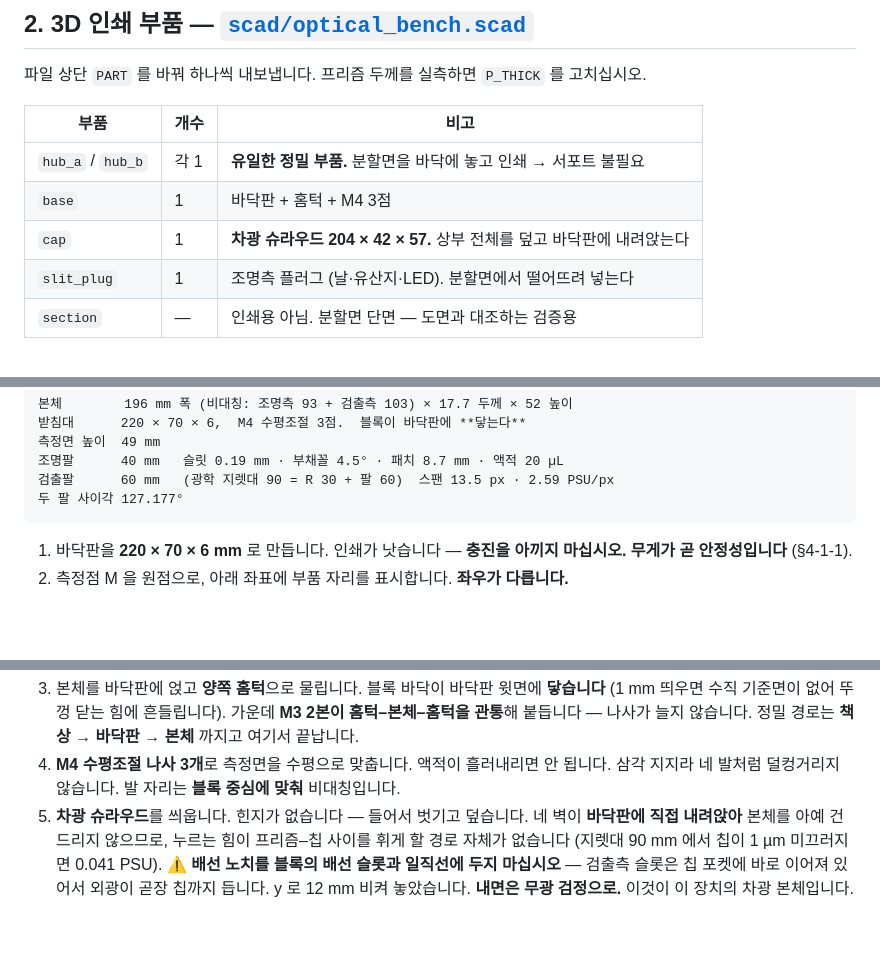
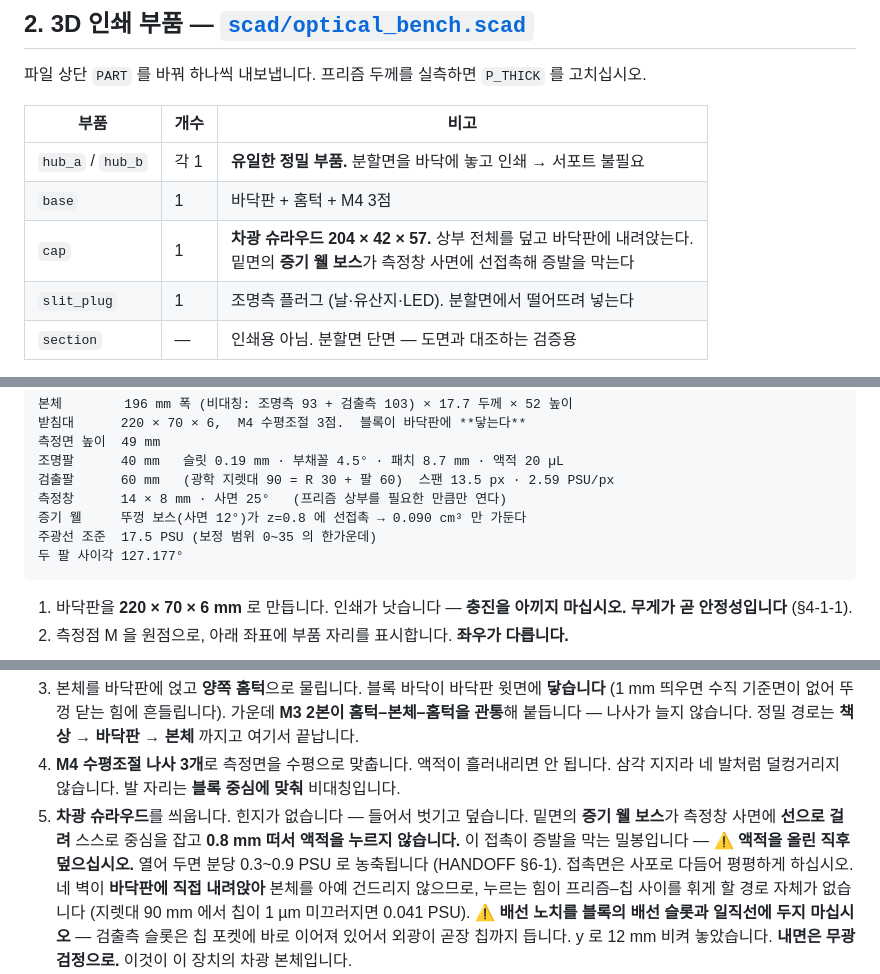
Before and after one commit to taeseokyi/psu-meter, a Markdown page: HOBBY_BUILD.md, 3 parts joined by grey strips. Rendered like a GitHub page; blank space fills up the shorter version.

Commit message:
세션 마무리 — HOBBY_BUILD 에 측정창·증기 웰·조준 반영
빌드 문서의 치수 블록에 이번 세션에서 정해진 것을 추가했다.
  측정창      14 x 8 mm · 사면 25도
  증기 웰     뚜껑 보스(12도)가 z=0.8 에 선접촉, 0.090 cm3
  주광선 조준  17.5 PSU (보정 범위 한가운데)

조립 5번(슈라우드)에 웰 보스의 역할과 "액적을 올린 직후 덮으라"는 경고를 넣었다 —
열어 두면 분당 0.3~0.9 PSU 로 농축된다.

최종 확인: SCAD 7파트 NoError, fitcheck 간섭 0, py_compile OK,
SCAD <-> head.html 상수 16개 전부 일치, 예산 0.0658 PSU (여유 0.1004).

Co-Authored-By: Claude Opus 5 <noreply@anthropic.com>

````diff
--- a/HOBBY_BUILD.md
+++ b/HOBBY_BUILD.md
@@ -73,7 +73,7 @@
 |---|---|---|
 | `hub_a` / `hub_b` | 각 1 | **유일한 정밀 부품.** 분할면을 바닥에 놓고 인쇄 → 서포트 불필요 |
 | `base` | 1 | 바닥판 + 홈턱 + M4 3점 |
-| `cap` | 1 | **차광 슈라우드 204 × 42 × 57.** 상부 전체를 덮고 바닥판에 내려앉는다 |
+| `cap` | 1 | **차광 슈라우드 204 × 42 × 57.** 상부 전체를 덮고 바닥판에 내려앉는다.<br>밑면의 **증기 웰 보스**가 측정창 사면에 선접촉해 증발을 막는다 |
 | `slit_plug` | 1 | 조명측 플러그 (날·유산지·LED). 분할면에서 떨어뜨려 넣는다 |
 | `section` | — | 인쇄용 아님. 분할면 단면 — 도면과 대조하는 검증용 |
 
@@ -145,6 +145,9 @@
 측정면 높이  49 mm
 조명팔      40 mm   슬릿 0.19 mm · 부채꼴 4.5° · 패치 8.7 mm · 액적 20 µL
 검출팔      60 mm   (광학 지렛대 90 = R 30 + 팔 60)  스팬 13.5 px · 2.59 PSU/px
+측정창      14 × 8 mm · 사면 25°   (프리즘 상부를 필요한 만큼만 연다)
+증기 웰     뚜껑 보스(사면 12°)가 z=0.8 에 선접촉 → 0.090 cm³ 만 가둔다
+주광선 조준  17.5 PSU (보정 범위 0~35 의 한가운데)
 두 팔 사이각 127.177°
 ```
 
@@ -174,6 +177,10 @@
 4. **M4 수평조절 나사 3개**로 측정면을 수평으로 맞춥니다. 액적이 흘러내리면 안 됩니다.
    삼각 지지라 네 발처럼 덜컹거리지 않습니다. 발 자리는 **블록 중심에 맞춰** 비대칭입니다.
 5. **차광 슈라우드**를 씌웁니다. 힌지가 없습니다 — 들어서 벗기고 덮습니다.
+   밑면의 **증기 웰 보스**가 측정창 사면에 **선으로 걸려** 스스로 중심을 잡고
+   **0.8 mm 떠서 액적을 누르지 않습니다.** 이 접촉이 증발을 막는 밀봉입니다 —
+   ⚠ **액적을 올린 직후 덮으십시오.** 열어 두면 분당 0.3~0.9 PSU 로 농축됩니다
+   (HANDOFF §6-1). 접촉면은 사포로 다듬어 평평하게 하십시오.
    네 벽이 **바닥판에 직접 내려앉아** 본체를 아예 건드리지 않으므로, 누르는 힘이
    프리즘–칩 사이를 휘게 할 경로 자체가 없습니다
    (지렛대 90 mm 에서 칩이 1 µm 미끄러지면 0.041 PSU).
````
